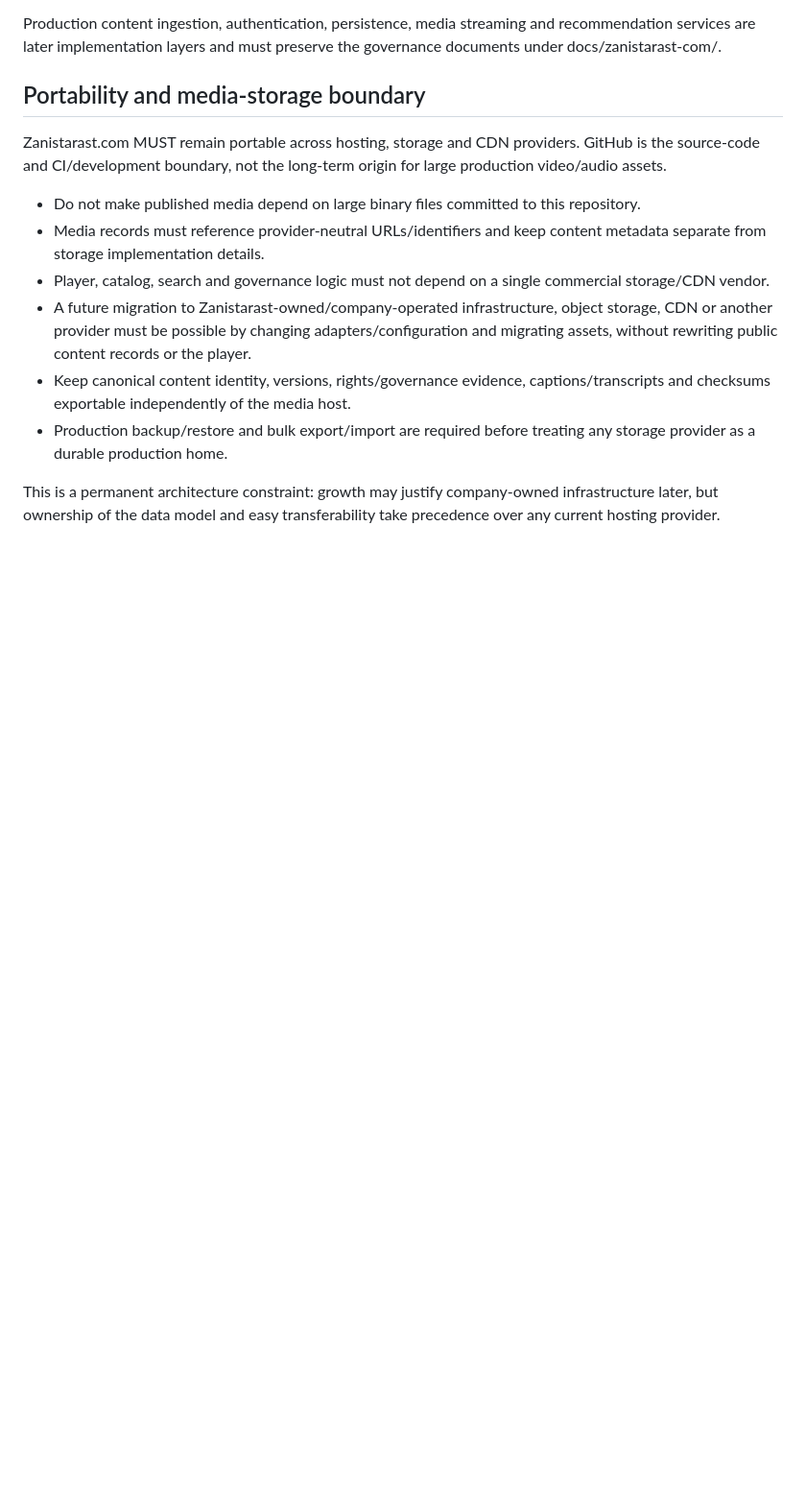
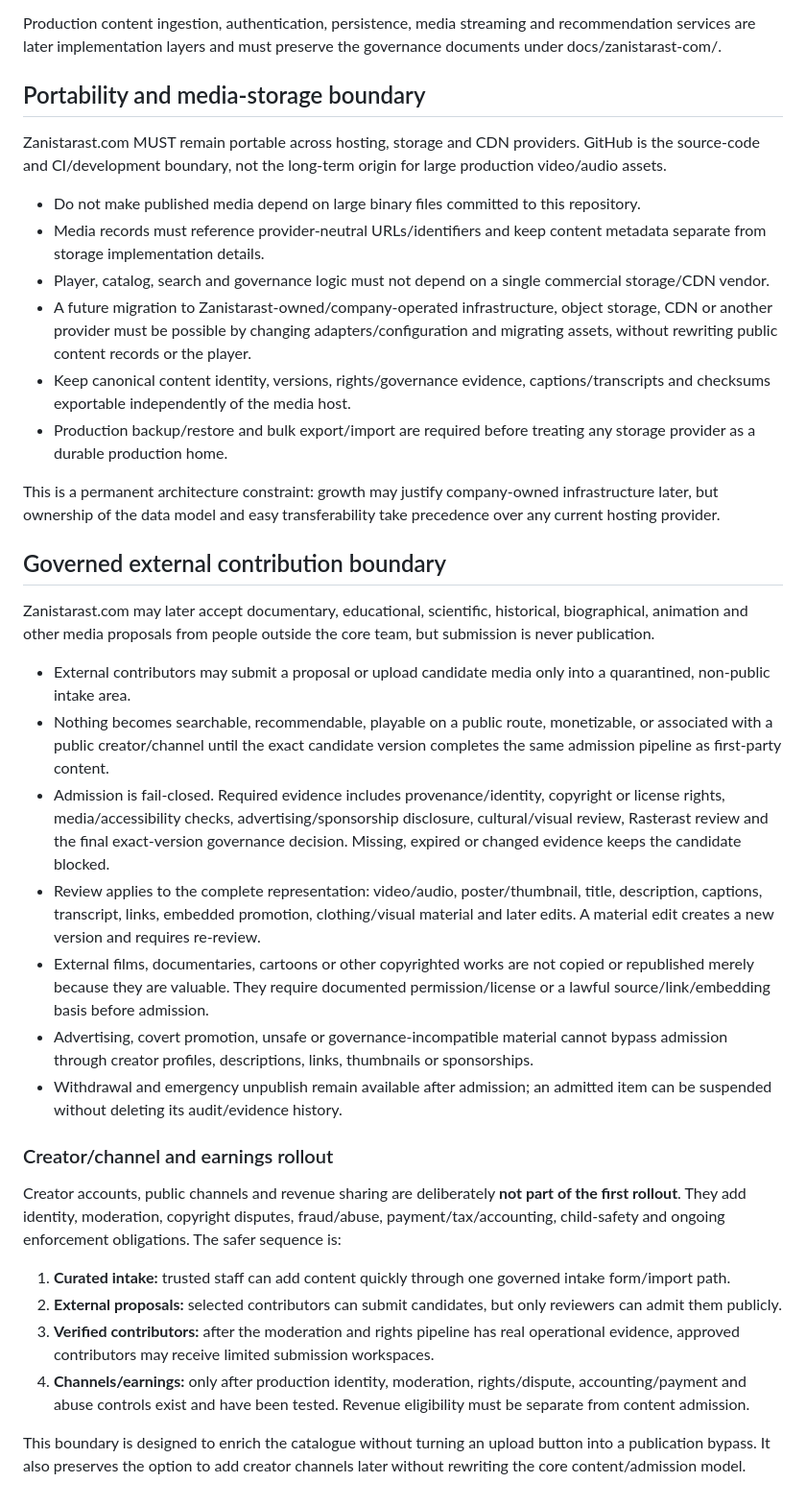
Before and after one commit to veysieken000-ctrl/zanistarast-ai-native-model, a Markdown page: zanistarast-com/README.md, the part around the change. Shown at 96% size. Drawn GitHub-style; blank space fills up the shorter version.

Commit message:
docs(com): define governed external contribution boundary

```diff
--- a/zanistarast-com/README.md
+++ b/zanistarast-com/README.md
@@ -57,3 +57,26 @@ Zanistarast.com MUST remain portable across hosting, storage and CDN providers.
 - Production backup/restore and bulk export/import are required before treating any storage provider as a durable production home.
 
 This is a permanent architecture constraint: growth may justify company-owned infrastructure later, but ownership of the data model and easy transferability take precedence over any current hosting provider.
+
+## Governed external contribution boundary
+
+Zanistarast.com may later accept documentary, educational, scientific, historical, biographical, animation and other media proposals from people outside the core team, but submission is never publication.
+
+- External contributors may submit a proposal or upload candidate media only into a quarantined, non-public intake area.
+- Nothing becomes searchable, recommendable, playable on a public route, monetizable, or associated with a public creator/channel until the exact candidate version completes the same admission pipeline as first-party content.
+- Admission is fail-closed. Required evidence includes provenance/identity, copyright or license rights, media/accessibility checks, advertising/sponsorship disclosure, cultural/visual review, Rasterast review and the final exact-version governance decision. Missing, expired or changed evidence keeps the candidate blocked.
+- Review applies to the complete representation: video/audio, poster/thumbnail, title, description, captions, transcript, links, embedded promotion, clothing/visual material and later edits. A material edit creates a new version and requires re-review.
+- External films, documentaries, cartoons or other copyrighted works are not copied or republished merely because they are valuable. They require documented permission/license or a lawful source/link/embedding basis before admission.
+- Advertising, covert promotion, unsafe or governance-incompatible material cannot bypass admission through creator profiles, descriptions, links, thumbnails or sponsorships.
+- Withdrawal and emergency unpublish remain available after admission; an admitted item can be suspended without deleting its audit/evidence history.
+
+### Creator/channel and earnings rollout
+
+Creator accounts, public channels and revenue sharing are deliberately **not part of the first rollout**. They add identity, moderation, copyright disputes, fraud/abuse, payment/tax/accounting, child-safety and ongoing enforcement obligations. The safer sequence is:
+
+1. **Curated intake:** trusted staff can add content quickly through one governed intake form/import path.
+2. **External proposals:** selected contributors can submit candidates, but only reviewers can admit them publicly.
+3. **Verified contributors:** after the moderation and rights pipeline has real operational evidence, approved contributors may receive limited submission workspaces.
+4. **Channels/earnings:** only after production identity, moderation, rights/dispute, accounting/payment and abuse controls exist and have been tested. Revenue eligibility must be separate from content admission.
+
+This boundary is designed to enrich the catalogue without turning an upload button into a publication bypass. It also preserves the option to add creator channels later without rewriting the core content/admission model.
```
